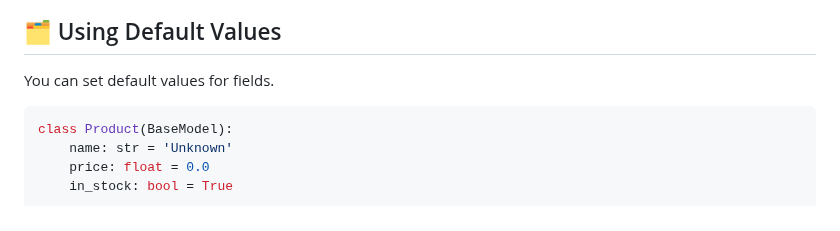
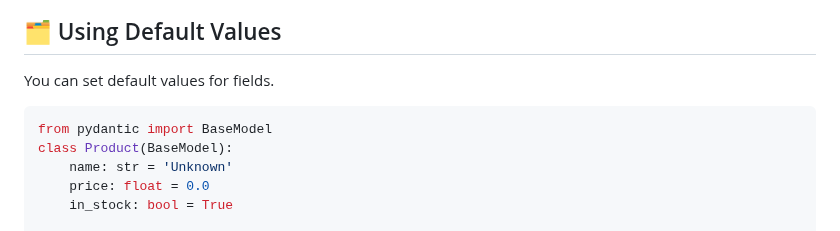
Before and after one commit to cloudyuga/genai, a Markdown page: Module-00-Basic-Python/8-Pydantic-Basic/Pydentic-user-guide.md, the part around the change. Rendered like a GitHub page.

````diff
--- a/Module-00-Basic-Python/8-Pydantic-Basic/Pydentic-user-guide.md
+++ b/Module-00-Basic-Python/8-Pydantic-Basic/Pydentic-user-guide.md
@@ -73,6 +73,7 @@ employee = Employee(name='Bob', age=-5, email='invalid-email')
 You can set default values for fields.
 
 ```python
+from pydantic import BaseModel
 class Product(BaseModel):
     name: str = 'Unknown'
     price: float = 0.0
````
